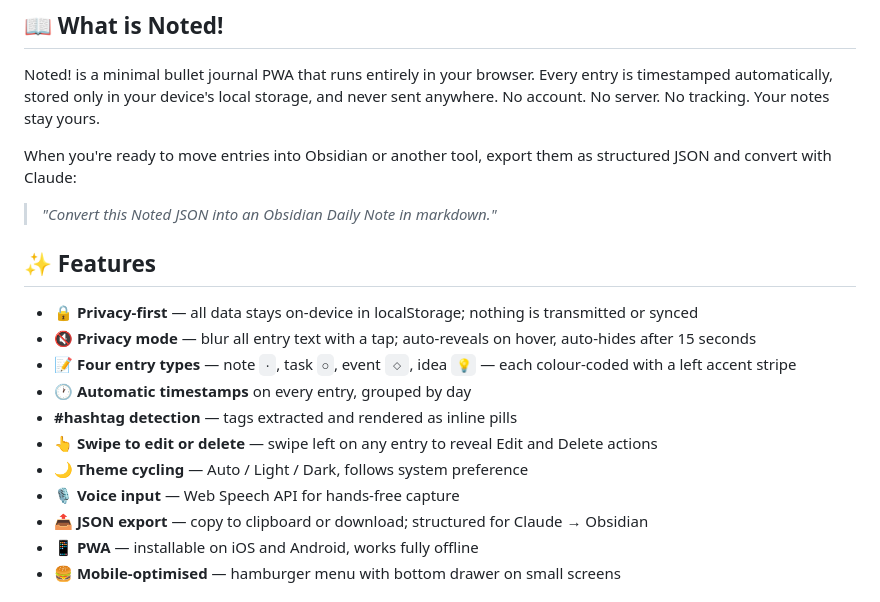
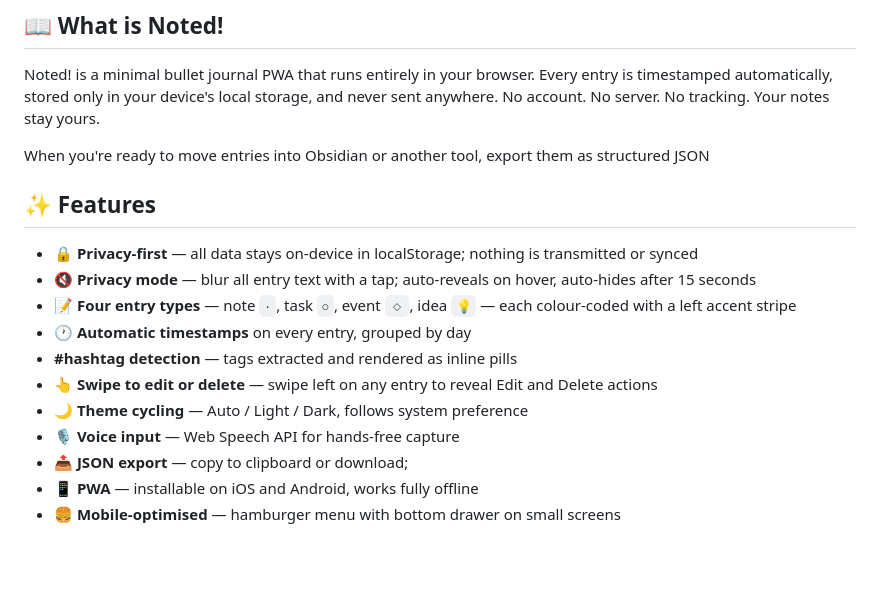
Before and after one commit to lucasfr/noted, a Markdown page: README.md, the part around the change. GitHub-like rendering; blank space fills up the shorter version.

```diff
--- a/README.md
+++ b/README.md
@@ -13,9 +13,7 @@
 
 Noted! is a minimal bullet journal PWA that runs entirely in your browser. Every entry is timestamped automatically, stored only in your device's local storage, and never sent anywhere. No account. No server. No tracking. Your notes stay yours.
 
-When you're ready to move entries into Obsidian or another tool, export them as structured JSON and convert with Claude:
-
-> *"Convert this Noted JSON into an Obsidian Daily Note in markdown."*
+When you're ready to move entries into Obsidian or another tool, export them as structured JSON
 
 ## ✨ Features
 
@@ -27,7 +25,7 @@ When you're ready to move entries into Obsidian or another tool, export them as
 - 👆 **Swipe to edit or delete** — swipe left on any entry to reveal Edit and Delete actions
 - 🌙 **Theme cycling** — Auto / Light / Dark, follows system preference
 - 🎙️ **Voice input** — Web Speech API for hands-free capture
-- 📤 **JSON export** — copy to clipboard or download; structured for Claude → Obsidian
+- 📤 **JSON export** — copy to clipboard or download;
 - 📱 **PWA** — installable on iOS and Android, works fully offline
 - 🍔 **Mobile-optimised** — hamburger menu with bottom drawer on small screens
 
```
